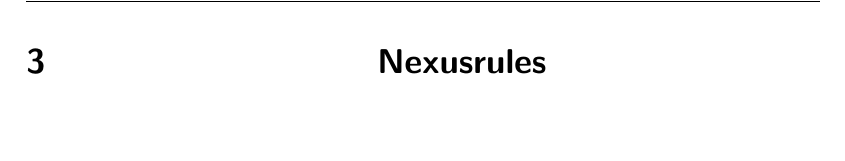
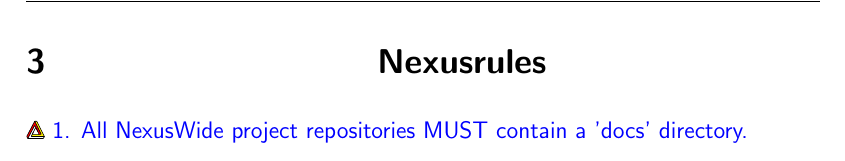
Before and after one commit to NexusWide/StyleGuide, a LaTeX document (rule_sets/project_management_style/latex_version/main.tex): part of page 8 of 8, cut so that both start at the same text. Compiled offline with pdfLaTeX.

Commit message:
feat(docs): add rule n 1
...

project_management_latex: 60

```diff
--- a/rule_sets/project_management_style/latex_version/main.tex
+++ b/rule_sets/project_management_style/latex_version/main.tex
@@ -207,4 +207,6 @@
     \section{\header{Nexusrules}}
 
 
+    \nexusrule{    1. All NexusWide project repositories MUST contain a 'docs' directory.} \newline
+
 \end{document}
```
